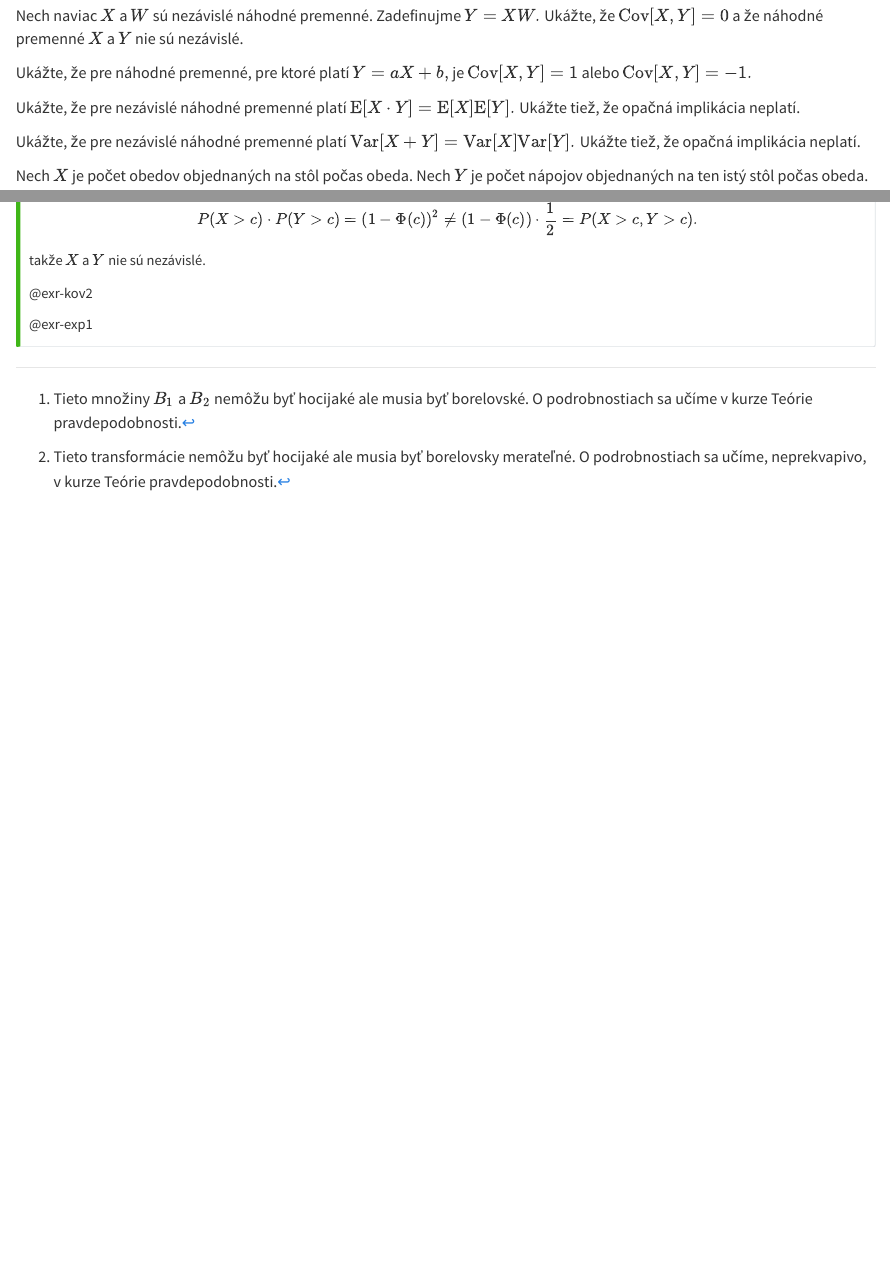
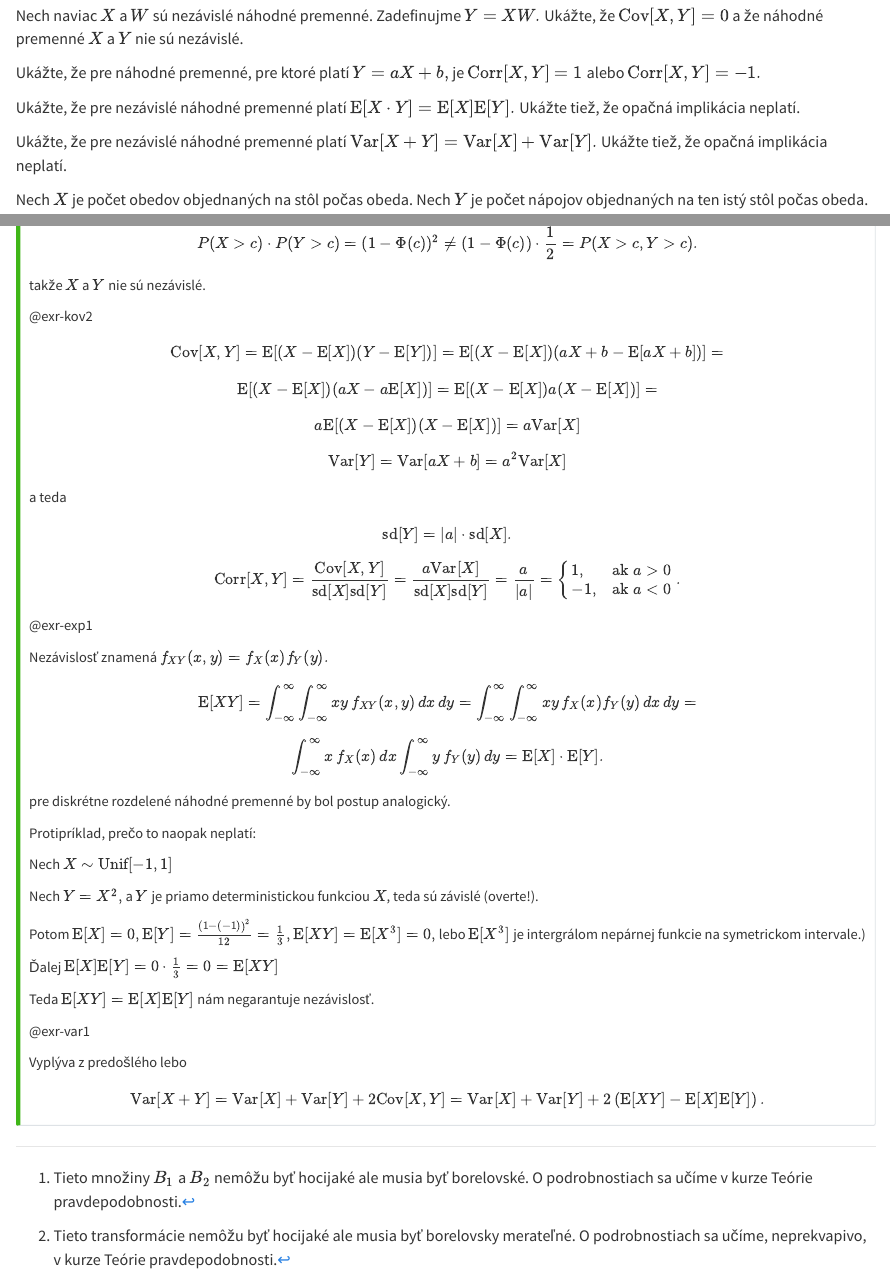
Before and after one commit to LukasLaffers/pas1, a Quarto document (cov.qmd): the page in a window 1100 px wide, from 7210 px down, and a second part further down, joined at a grey line. Rendered offline with R 4.5, knitr and Pandoc in place of Quarto, with nearby package versions; the code is not run, so its results and figures are left out.

Commit message:
Add files via upload

```diff
--- a/cov.qmd
+++ b/cov.qmd
@@ -823,7 +823,7 @@ Nech naviac $X$ a $W$ sú nezávislé náhodné premenné. Zadefinujme $Y = X W.
 
 ::: {.Exercise #exr-kov2}
 
-Ukážte, že pre náhodné premenné, pre ktoré platí $Y = aX + b,$ je $\text{Cov}[X,Y] = 1$ alebo $\text{Cov}[X,Y] = -1.$
+Ukážte, že pre náhodné premenné, pre ktoré platí $Y = aX + b,$ je $\text{Corr}[X,Y] = 1$ alebo $\text{Corr}[X,Y] = -1.$
 
 :::
 
@@ -1236,8 +1236,48 @@ takže $X$ a $Y$ nie sú nezávislé.
 @exr-kov2
 
 
+$$\text{Cov}[X,Y] = \text{E}[(X-\text{E}[X])(Y-\text{E}[Y])] = \text{E}[(X-\text{E}[X])(aX+b-\text{E}[aX+b])]=$$
+$$\text{E}[(X-\text{E}[X])(aX-a\text{E}[X])] = \text{E}[(X-\text{E}[X])a(X-\text{E}[X])]=$$
+$$a\text{E}[(X-\text{E}[X])(X-\text{E}[X])]=a\text{Var}[X]$$
+
+$$\text{Var}[Y]=\text{Var}[aX+b] = a^2 \text{Var}[X]$$
+a teda
+
+$$\text{sd}[Y] = |a| \cdot \text{sd}[X].$$
+
+$$\text{Corr}[X,Y] = \frac{\text{Cov}[X,Y]}{\text{sd}[X]\text{sd}[Y]} = \frac{a\text{Var}[X]}{\text{sd}[X]\text{sd}[Y]} = \frac{a}{|a|} = \begin{cases}
+1, & \text{ak } a > 0 \\
+-1, & \text{ak } a < 0
+\end{cases}.$$
+
 @exr-exp1
 
+Nezávislosť znamená $f_{XY}(x,y) = f_{X}(x) f_{Y}(y).$
+
+$$\text{E}[XY] = \int_{-\infty}^{\infty}\int_{-\infty}^{\infty} xy \, f_{XY}(x,y) \, dx \,dy= \int_{-\infty}^{\infty}\int_{-\infty}^{\infty} xy \, f_{X}(x) f_{Y}(y) \, dx \,dy = $$
+$$\int_{-\infty}^{\infty} x \, f_{X}(x)  \, dx \int_{-\infty}^{\infty}y \,f_{Y}(y) \,dy =  \text{E}[X] \cdot \text{E}[Y]. $$
+pre diskrétne rozdelené náhodné premenné by bol postup analogický.
+
+Protipríklad, prečo to naopak neplatí:
+
+Nech $X \sim \text{Unif}[-1,1]$
+
+Nech $Y=X^2,$ a $Y$ je priamo deterministickou funkciou $X$, teda sú závislé (overte!).
+
+Potom $\text{E}[X]=0, \text{E}[Y]=\frac{(1-(-1))^2}{12}=\frac{1}{3}, \text{E}[XY] = \text{E}[X^3] = 0,$
+lebo $\text{E}[X^3]$ je intergrálom nepárnej funkcie na symetrickom intervale.)
+
+Ďalej $\text{E}[X]\text{E}[Y]=0\cdot\frac{1}{3}=0 = \text{E}[XY]$
+
+Teda $\text{E}[XY]=\text{E}[X]\text{E}[Y]$ nám negarantuje nezávislosť.
+
+
+@exr-var1
+
+Vyplýva z predošlého lebo
+
+$$\text{Var}[X+Y] = \text{Var}[X] + \text{Var}[Y] + 2 \text{Cov}[X,Y] = \text{Var}[X] + \text{Var}[Y] + 2\left(\text{E}[XY]-\text{E}[X]\text{E}[Y]\right).$$
+
 :::
 
 <!-- ## Domáca úloha 6 {-} -->
```
Also changed, not shown: cov.qmd (6 more changed lines).
